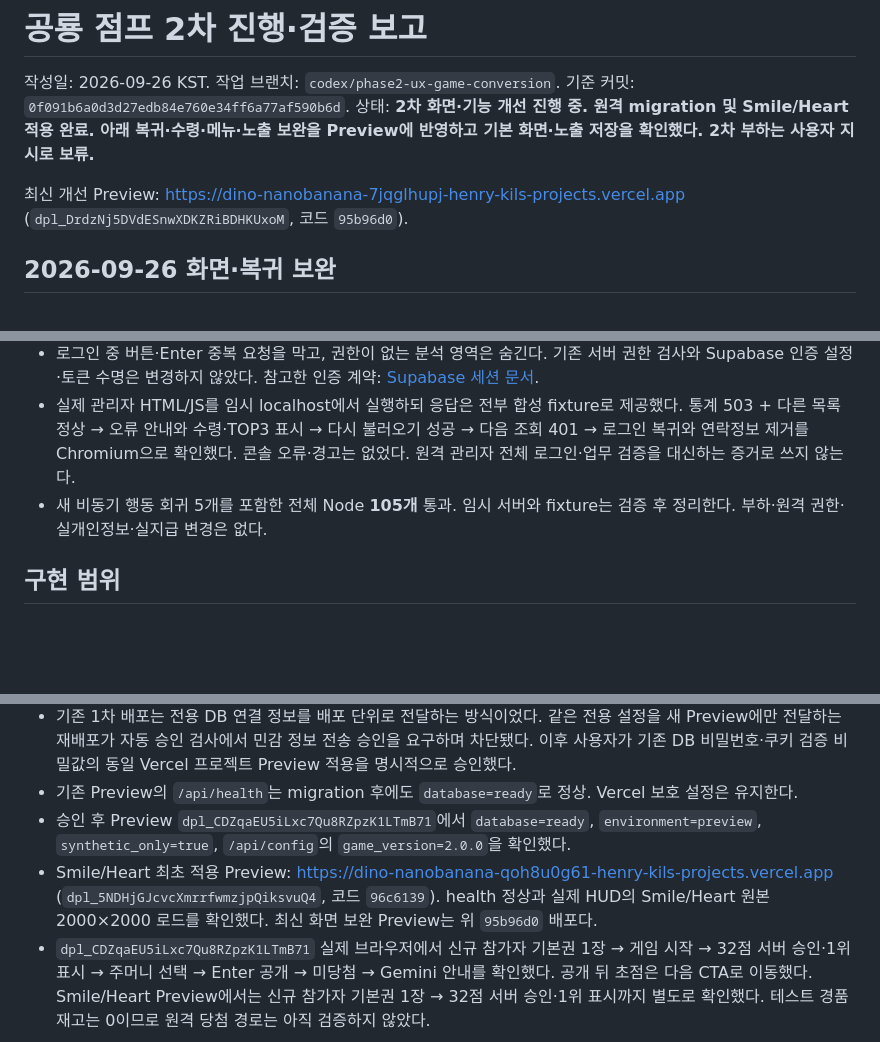
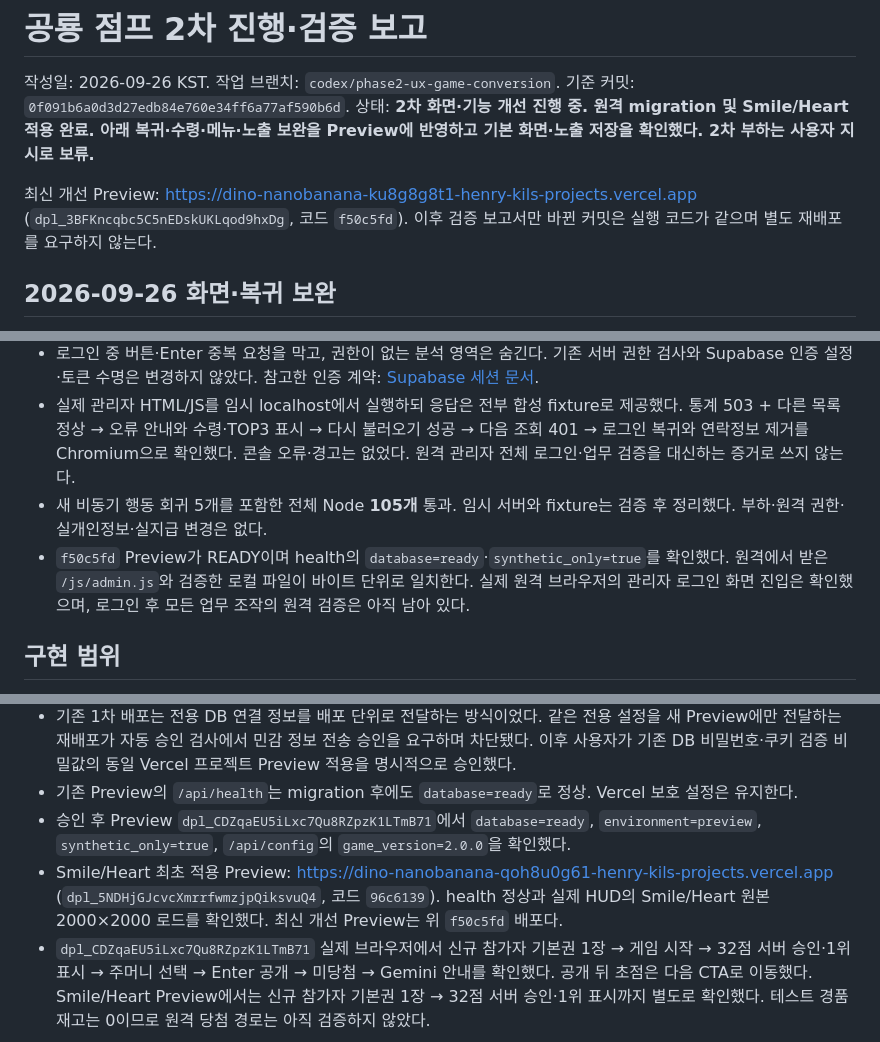
Before and after one commit to CODEhenryKIL/gemini-dino-jump, a Markdown page: docs/phase2-report.md, 3 parts joined by grey strips. Rendered like a GitHub page; blank space fills up the shorter version.

Commit message:
docs: record admin recovery preview evidence

```diff
--- a/docs/phase2-report.md
+++ b/docs/phase2-report.md
@@ -4,7 +4,7 @@
 기준 커밋: `0f091b6a0d3d27edb84e760e34ff6a77af590b6d`.
 상태: **2차 화면·기능 개선 진행 중. 원격 migration 및 Smile/Heart 적용 완료. 아래 복귀·수령·메뉴·노출 보완을 Preview에 반영하고 기본 화면·노출 저장을 확인했다. 2차 부하는 사용자 지시로 보류.**
 
-최신 개선 Preview: https://dino-nanobanana-7jqglhupj-henry-kils-projects.vercel.app (`dpl_DrdzNj5DVdESnwXDKZRiBDHKUxoM`, 코드 `95b96d0`).
+최신 개선 Preview: https://dino-nanobanana-ku8g8g8t1-henry-kils-projects.vercel.app (`dpl_3BFKncqbc5C5nEDskUKLqod9hxDg`, 코드 `f50c5fd`). 이후 검증 보고서만 바뀐 커밋은 실행 코드가 같으며 별도 재배포를 요구하지 않는다.
 
 ## 2026-09-26 화면·복귀 보완
 
@@ -64,7 +64,8 @@
 - 관리자 요청의 401과 관리자 명단 확인의 403에서는 로그인으로 복귀하고 저장된 인증값·권한·연락정보 DOM을 제거한다. 인증 상태가 바뀐 뒤 늦게 도착한 이전 응답은 렌더링하지 않는다. 일반 503은 로그인 만료로 취급하지 않는다.
 - 로그인 중 버튼·Enter 중복 요청을 막고, 권한이 없는 분석 영역은 숨긴다. 기존 서버 권한 검사와 Supabase 인증 설정·토큰 수명은 변경하지 않았다. 참고한 인증 계약: [Supabase 세션 문서](https://supabase.com/docs/guides/auth/sessions).
 - 실제 관리자 HTML/JS를 임시 localhost에서 실행하되 응답은 전부 합성 fixture로 제공했다. 통계 503 + 다른 목록 정상 → 오류 안내와 수령·TOP3 표시 → 다시 불러오기 성공 → 다음 조회 401 → 로그인 복귀와 연락정보 제거를 Chromium으로 확인했다. 콘솔 오류·경고는 없었다. 원격 관리자 전체 로그인·업무 검증을 대신하는 증거로 쓰지 않는다.
-- 새 비동기 행동 회귀 5개를 포함한 전체 Node **105개** 통과. 임시 서버와 fixture는 검증 후 정리한다. 부하·원격 권한·실개인정보·실지급 변경은 없다.
+- 새 비동기 행동 회귀 5개를 포함한 전체 Node **105개** 통과. 임시 서버와 fixture는 검증 후 정리했다. 부하·원격 권한·실개인정보·실지급 변경은 없다.
+- `f50c5fd` Preview가 READY이며 health의 `database=ready`·`synthetic_only=true`를 확인했다. 원격에서 받은 `/js/admin.js`와 검증한 로컬 파일이 바이트 단위로 일치한다. 실제 원격 브라우저의 관리자 로그인 화면 진입은 확인했으며, 로그인 후 모든 업무 조작의 원격 검증은 아직 남아 있다.
 
 ## 구현 범위
 
@@ -139,7 +140,7 @@ Codex 내장 Chromium, 로컬 Python 서버 + 실제 로컬 PostgreSQL. 원격
 - 기존 1차 배포는 전용 DB 연결 정보를 배포 단위로 전달하는 방식이었다. 같은 전용 설정을 새 Preview에만 전달하는 재배포가 자동 승인 검사에서 민감 정보 전송 승인을 요구하며 차단됐다. 이후 사용자가 기존 DB 비밀번호·쿠키 검증 비밀값의 동일 Vercel 프로젝트 Preview 적용을 명시적으로 승인했다.
 - 기존 Preview의 `/api/health`는 migration 후에도 `database=ready`로 정상. Vercel 보호 설정은 유지한다.
 - 승인 후 Preview `dpl_CDZqaEU5iLxc7Qu8RZpzK1LTmB71`에서 `database=ready`, `environment=preview`, `synthetic_only=true`, `/api/config`의 `game_version=2.0.0`을 확인했다.
-- Smile/Heart 최초 적용 Preview: https://dino-nanobanana-qoh8u0g61-henry-kils-projects.vercel.app (`dpl_5NDHjGJcvcXmrrfwmzjpQiksvuQ4`, 코드 `96c6139`). health 정상과 실제 HUD의 Smile/Heart 원본 2000×2000 로드를 확인했다. 최신 화면 보완 Preview는 위 `95b96d0` 배포다.
+- Smile/Heart 최초 적용 Preview: https://dino-nanobanana-qoh8u0g61-henry-kils-projects.vercel.app (`dpl_5NDHjGJcvcXmrrfwmzjpQiksvuQ4`, 코드 `96c6139`). health 정상과 실제 HUD의 Smile/Heart 원본 2000×2000 로드를 확인했다. 최신 개선 Preview는 위 `f50c5fd` 배포다.
 - `dpl_CDZqaEU5iLxc7Qu8RZpzK1LTmB71` 실제 브라우저에서 신규 참가자 기본권 1장 → 게임 시작 → 32점 서버 승인·1위 표시 → 주머니 선택 → Enter 공개 → 미당첨 → Gemini 안내를 확인했다. 공개 뒤 초점은 다음 CTA로 이동했다. Smile/Heart Preview에서는 신규 참가자 기본권 1장 → 32점 서버 승인·1위 표시까지 별도로 확인했다. 테스트 경품 재고는 0이므로 원격 당첨 경로는 아직 검증하지 않았다.
 
 ## 비밀 설정 노출 점검
```
